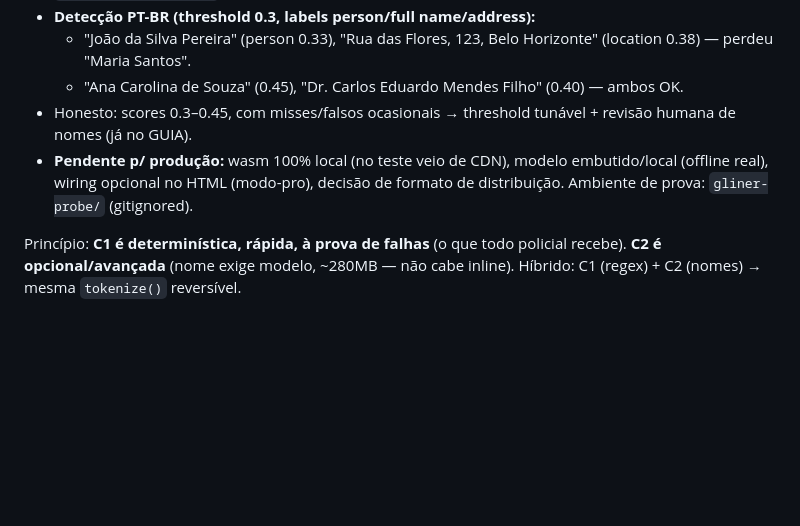
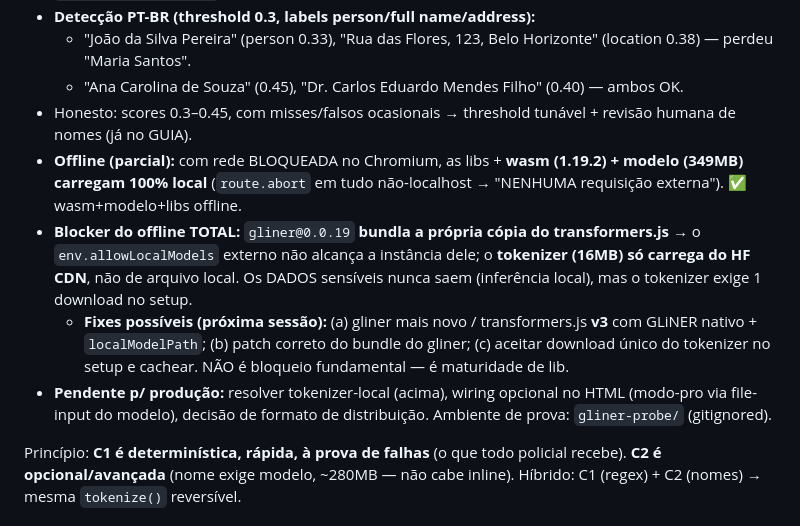
Before and after one commit to enioxt/guard-brasil-skill, a Markdown page: tools/anonimizador-offline/PLANO.md, the part around the change. Rendered like a GitHub page; blank space fills up the shorter version.

Commit message:
docs(anonimizador): C2 offline parcial — wasm+modelo+libs locais OK; tokenizer local bloqueado por gliner@0.0.19
Rede bloqueada no Chromium: libs+wasm(1.19.2)+modelo(349MB) carregam 100% local.
Blocker offline-total: gliner@0.0.19 bundla transformers -> tokenizer so do HF CDN.
Fix (proxima sessao): transformers.js v3 c/ GLiNER nativo + localModelPath.

Co-Authored-By: Claude Opus 4.8 <noreply@anthropic.com>

```diff
--- a/tools/anonimizador-offline/PLANO.md
+++ b/tools/anonimizador-offline/PLANO.md
@@ -17,7 +17,10 @@
   - "João da Silva Pereira" (person 0.33), "Rua das Flores, 123, Belo Horizonte" (location 0.38) — perdeu "Maria Santos".
   - "Ana Carolina de Souza" (0.45), "Dr. Carlos Eduardo Mendes Filho" (0.40) — ambos OK.
 - Honesto: scores 0.3–0.45, com misses/falsos ocasionais → threshold tunável + revisão humana de nomes (já no GUIA).
-- **Pendente p/ produção:** wasm 100% local (no teste veio de CDN), modelo embutido/local (offline real), wiring opcional no HTML (modo-pro), decisão de formato de distribuição. Ambiente de prova: `gliner-probe/` (gitignored).
+- **Offline (parcial):** com rede BLOQUEADA no Chromium, as libs + **wasm (1.19.2) + modelo (349MB) carregam 100% local** (`route.abort` em tudo não-localhost → "NENHUMA requisição externa"). ✅ wasm+modelo+libs offline.
+- **Blocker do offline TOTAL:** `gliner@0.0.19` **bundla a própria cópia do transformers.js** → o `env.allowLocalModels` externo não alcança a instância dele; o **tokenizer (16MB) só carrega do HF CDN**, não de arquivo local. Os DADOS sensíveis nunca saem (inferência local), mas o tokenizer exige 1 download no setup.
+  - **Fixes possíveis (próxima sessão):** (a) gliner mais novo / transformers.js **v3** com GLiNER nativo + `localModelPath`; (b) patch correto do bundle do gliner; (c) aceitar download único do tokenizer no setup e cachear. NÃO é bloqueio fundamental — é maturidade de lib.
+- **Pendente p/ produção:** resolver tokenizer-local (acima), wiring opcional no HTML (modo-pro via file-input do modelo), decisão de formato de distribuição. Ambiente de prova: `gliner-probe/` (gitignored).
 
 Princípio: **C1 é determinística, rápida, à prova de falhas** (o que todo policial recebe). **C2 é opcional/avançada** (nome exige modelo, ~280MB — não cabe inline). Híbrido: C1 (regex) + C2 (nomes) → mesma `tokenize()` reversível.
 
```
